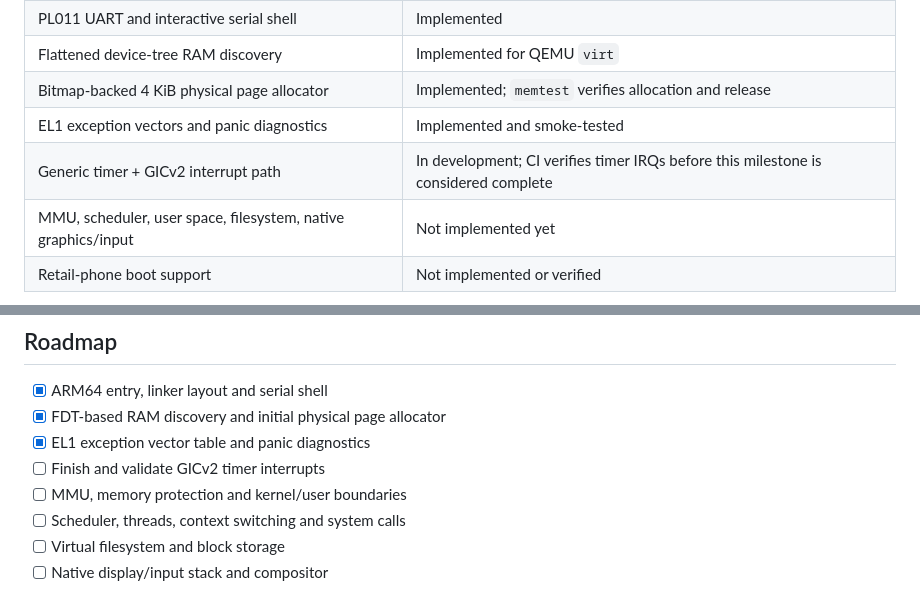
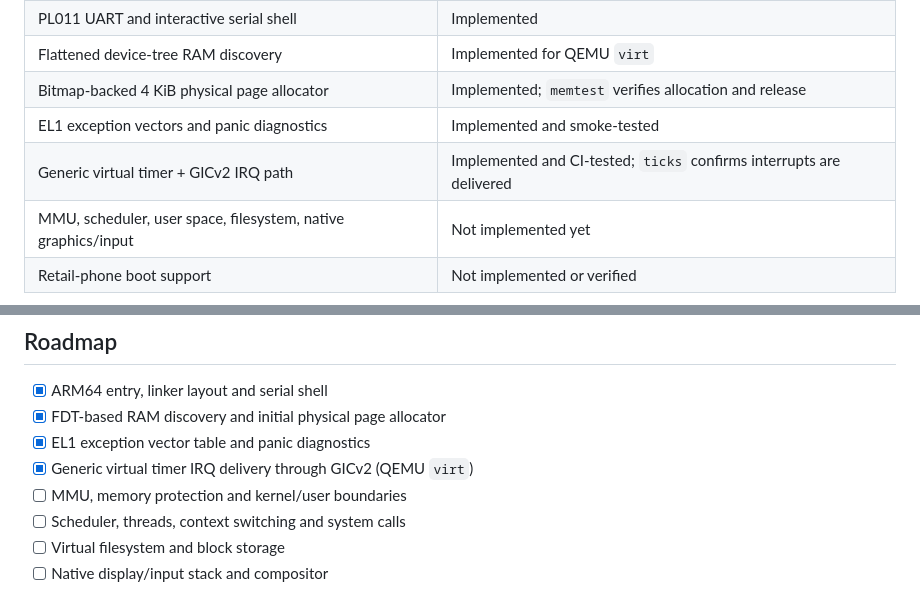
Before and after one commit to Liladizilla/mobile_os_01, a Markdown page: README.md, 2 parts joined by grey strips. GitHub-like rendering.

Commit message:
Mark Dedus timer interrupt milestone complete after green CI

```diff
--- a/README.md
+++ b/README.md
@@ -13,7 +13,7 @@ Dedus is a low-level ARM64 operating-system research project written in freestan
 | Flattened device-tree RAM discovery | Implemented for QEMU `virt` |
 | Bitmap-backed 4 KiB physical page allocator | Implemented; `memtest` verifies allocation and release |
 | EL1 exception vectors and panic diagnostics | Implemented and smoke-tested |
-| Generic timer + GICv2 interrupt path | In development; CI verifies timer IRQs before this milestone is considered complete |
+| Generic virtual timer + GICv2 IRQ path | Implemented and CI-tested; `ticks` confirms interrupts are delivered |
 | MMU, scheduler, user space, filesystem, native graphics/input | Not implemented yet |
 | Retail-phone boot support | Not implemented or verified |
 
@@ -49,7 +49,7 @@ The browser prototype must not present simulated hardware telemetry, permissions
 - [x] ARM64 entry, linker layout and serial shell
 - [x] FDT-based RAM discovery and initial physical page allocator
 - [x] EL1 exception vector table and panic diagnostics
-- [ ] Finish and validate GICv2 timer interrupts
+- [x] Generic virtual timer IRQ delivery through GICv2 (QEMU `virt`)
 - [ ] MMU, memory protection and kernel/user boundaries
 - [ ] Scheduler, threads, context switching and system calls
 - [ ] Virtual filesystem and block storage
```
